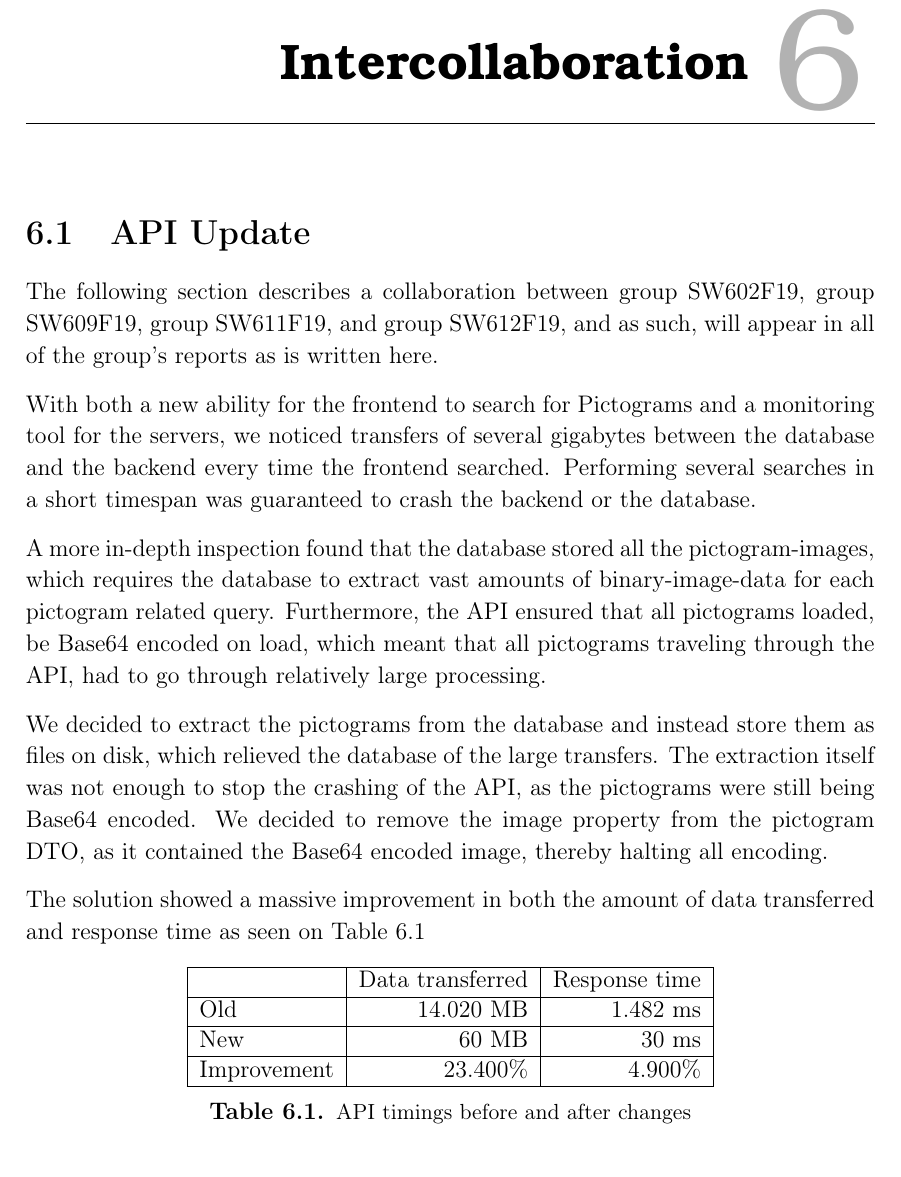
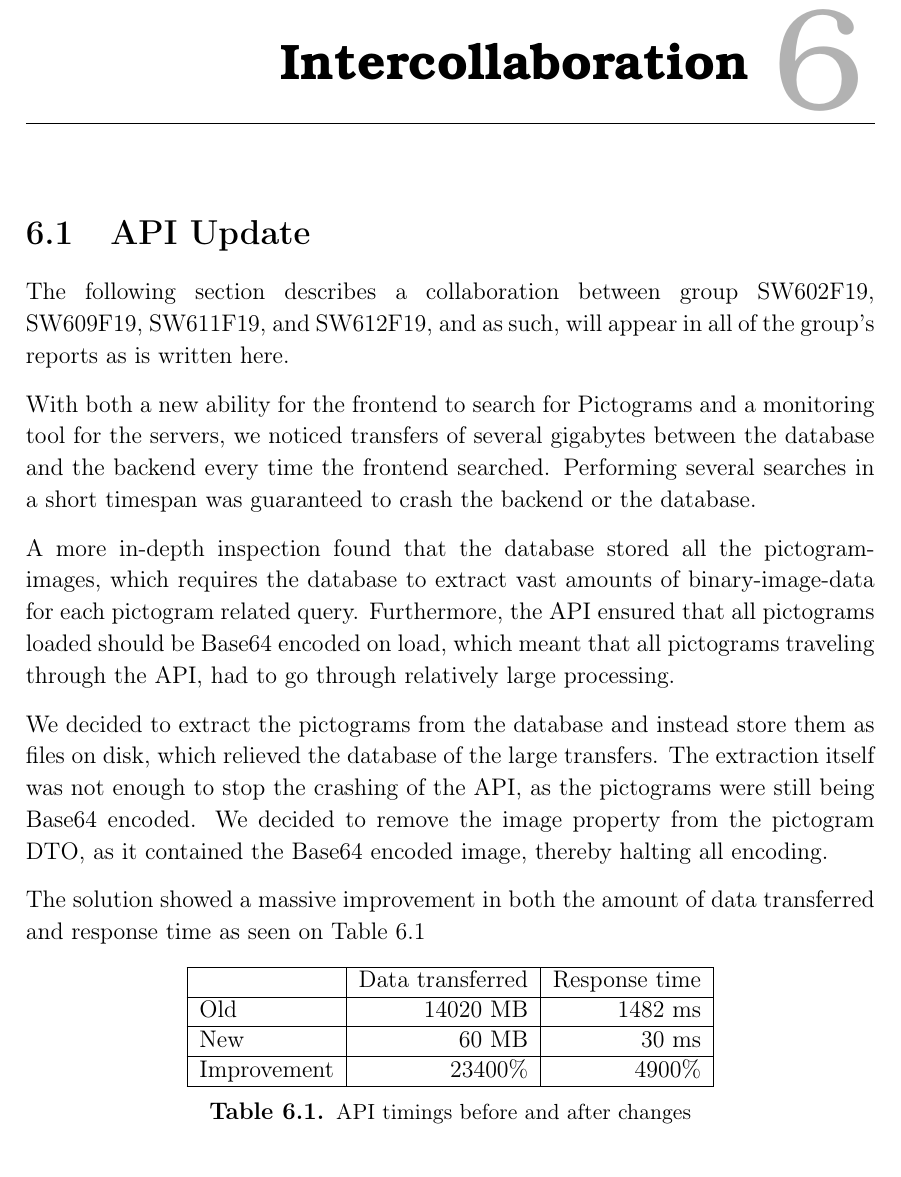
Before and after one commit to thomaslhansen/P6, a LaTeX thesis (report/main.tex, which reads report/3.Collaboration/collaboration/collab.tex): part of page 51 of 60, cut so that both start at the same text. Compiled offline with pdfLaTeX.

Commit message:
Apply suggestions from code review
Co-Authored-By: Martin Andersen <ma16@student.aau.dk>
Co-Authored-By: Jacob Bendtsen <jbendt16@student.aau.dk>

```diff
--- a/report/3.Collaboration/collaboration/collab.tex
+++ b/report/3.Collaboration/collaboration/collab.tex
@@ -1,9 +1,9 @@
 \section{API Update}\label{CollabAPIUpdate}
-The following section describes a collaboration between group SW602F19, group SW609F19, group SW611F19, and group SW612F19, and as such, will appear in all of the group's reports as is written here.
+The following section describes a collaboration between group SW602F19, SW609F19, SW611F19, and SW612F19, and as such, will appear in all of the group's reports as is written here.
 
 With both a new ability for the frontend to search for Pictograms and a monitoring tool for the servers, we noticed transfers of several gigabytes between the database and the backend every time the frontend searched. Performing several searches in a short timespan was guaranteed to crash the backend or the database.
 
-A more in-depth inspection found that the database stored all the pictogram-images, which requires the database to extract vast amounts of binary-image-data for each pictogram related query. Furthermore, the API ensured that all pictograms loaded, be Base64 encoded on load, which meant that all pictograms traveling through the API, had to go through relatively large processing.
+A more in-depth inspection found that the database stored all the pictogram-images, which requires the database to extract vast amounts of binary-image-data for each pictogram related query. Furthermore, the API ensured that all pictograms loaded should be Base64 encoded on load, which meant that all pictograms traveling through the API, had to go through relatively large processing.
 
 We decided to extract the pictograms from the database and instead store them as files on disk, which relieved the database of the large transfers. The extraction itself was not enough to stop the crashing of the API, as the pictograms were still being Base64 encoded. We decided to remove the image property from the pictogram DTO, as it contained the Base64 encoded image, thereby halting all encoding.
 
@@ -14,9 +14,9 @@ The solution showed a massive improvement in both the amount of data transferred
     \begin{tabular}{|l|r|r|}
     \hline
                     & Data transferred  & Response time \\ \hline
-        Old         & 14.020 MB         & 1.482 ms      \\ \hline
+        Old         & 14020 MB         & 1482 ms      \\ \hline
         New         & 60 MB             & 30 ms         \\ \hline
-        Improvement & 23.400\%          & 4.900\%       \\ \hline
+        Improvement & 23400\%          & 4900\%       \\ \hline
     \end{tabular}
     \caption{API timings before and after changes}
     \label{tab:newApi}
```
